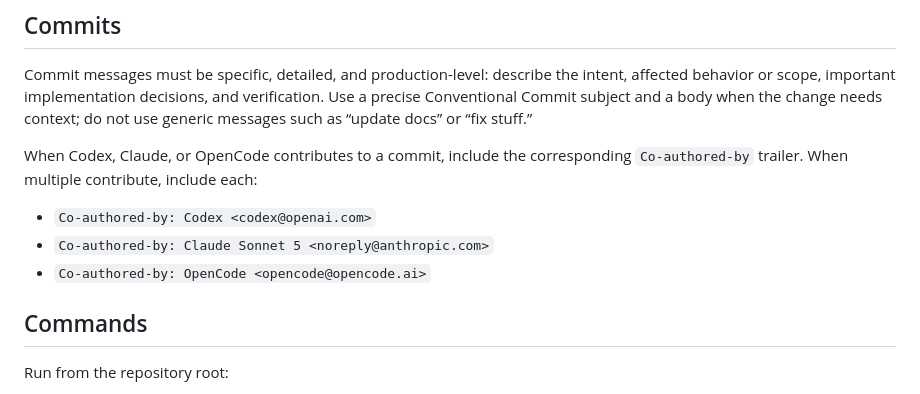
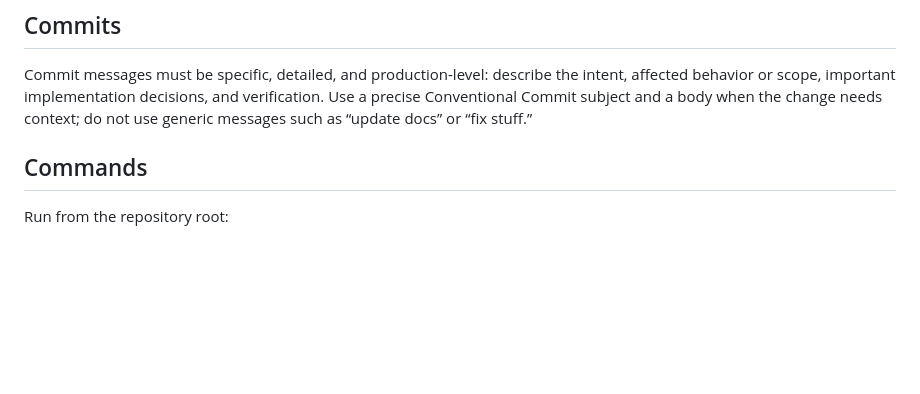
Before and after one commit to capybara-brain346/agent-sandboxing, a Markdown page: AGENTS.md, the part around the change. Drawn GitHub-style; blank space fills up the shorter version.

Commit message:
docs(agents): remove co-author trailer guidance
Remove the AI co-author trailer requirement from the repository operating guide so commit policy only requires specific production-level messages.

Verification: not run; documentation-only change.

```diff
--- a/AGENTS.md
+++ b/AGENTS.md
@@ -66,13 +66,6 @@ verification. Use a precise Conventional Commit subject and a body when the
 change needs context; do not use generic messages such as “update docs” or
 “fix stuff.”
 
-When Codex, Claude, or OpenCode contributes to a commit, include the
-corresponding `Co-authored-by` trailer. When multiple contribute, include each:
-
-- `Co-authored-by: Codex <codex@openai.com>`
-- `Co-authored-by: Claude Sonnet 5 <noreply@anthropic.com>`
-- `Co-authored-by: OpenCode <opencode@opencode.ai>`
-
 ## Commands
 
 Run from the repository root:
```
